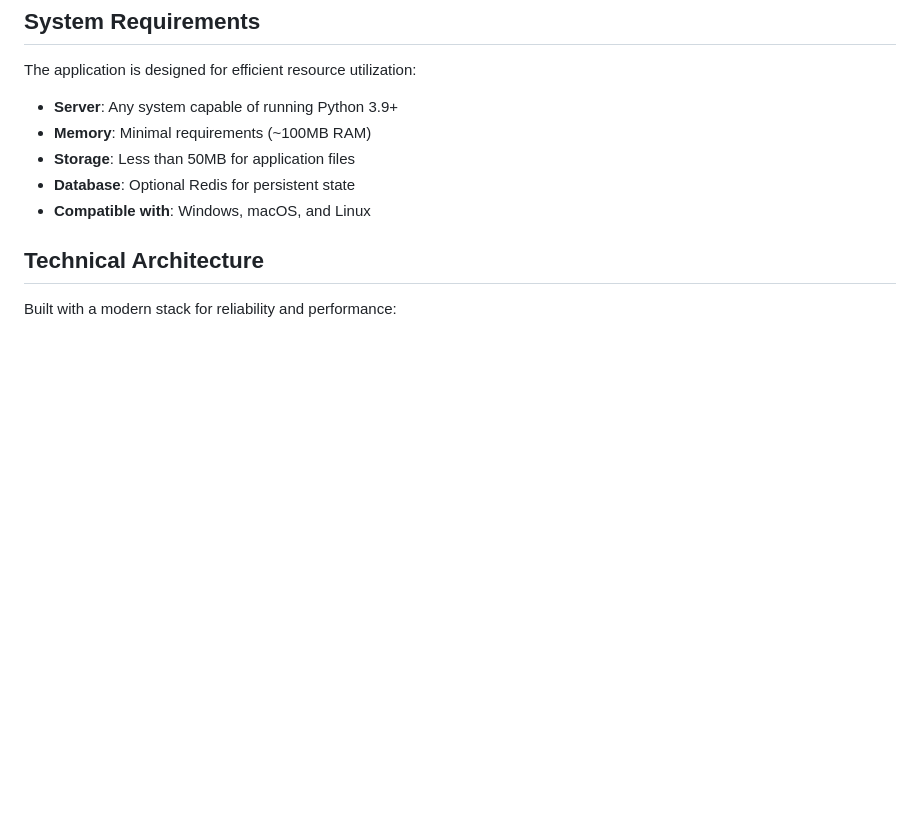
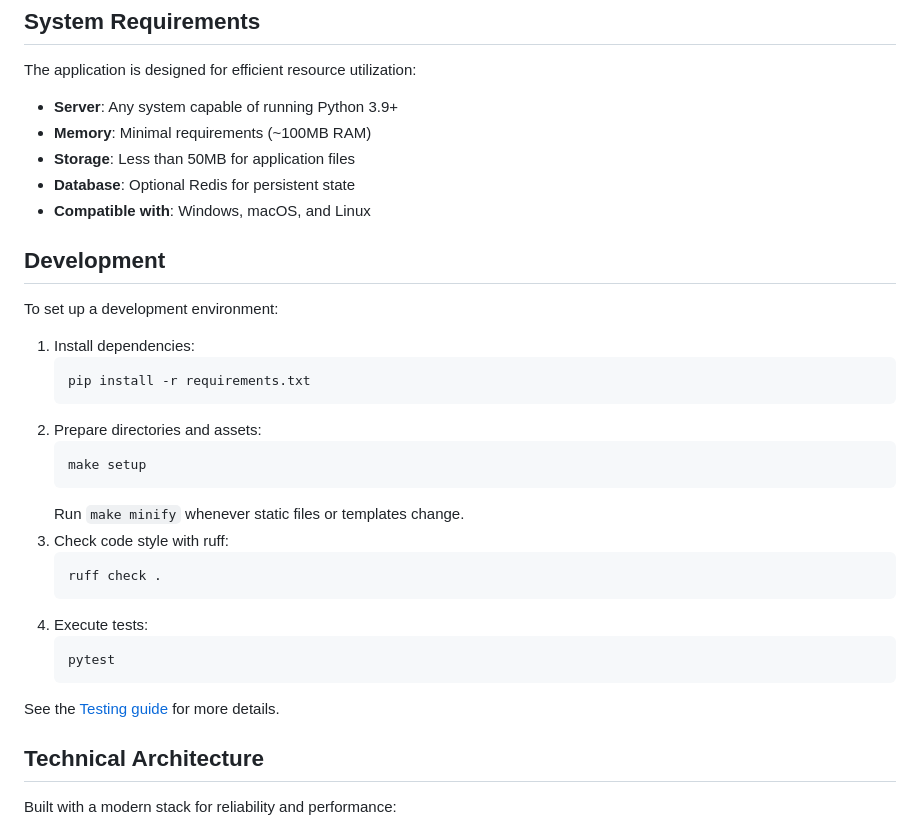
Before and after one commit to Retropex/custom-ocean.xyz-dashboard, a Markdown page: README.md, the part around the change. Drawn GitHub-style; blank space fills up the shorter version.

Commit message:
docs: add development setup instructions (#146)
document how to set up a development environment

````diff
--- a/README.md
+++ b/README.md
@@ -148,6 +148,31 @@ The application is designed for efficient resource utilization:
 - **Database**: Optional Redis for persistent state
 - **Compatible with**: Windows, macOS, and Linux
 
+## Development
+
+To set up a development environment:
+
+1. Install dependencies:
+   ```bash
+   pip install -r requirements.txt
+   ```
+2. Prepare directories and assets:
+   ```bash
+   make setup
+   ```
+   Run `make minify` whenever static files or templates change.
+3. Check code style with ruff:
+   ```bash
+   ruff check .
+   ```
+4. Execute tests:
+   ```bash
+   pytest
+   ```
+
+See the [Testing guide](docs/TESTING.md) for more details.
+
+
 ## Technical Architecture
 
 Built with a modern stack for reliability and performance:
````
